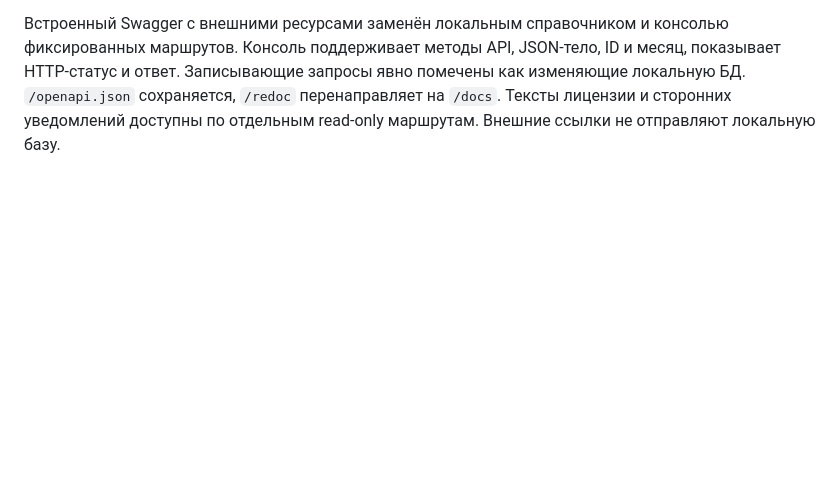
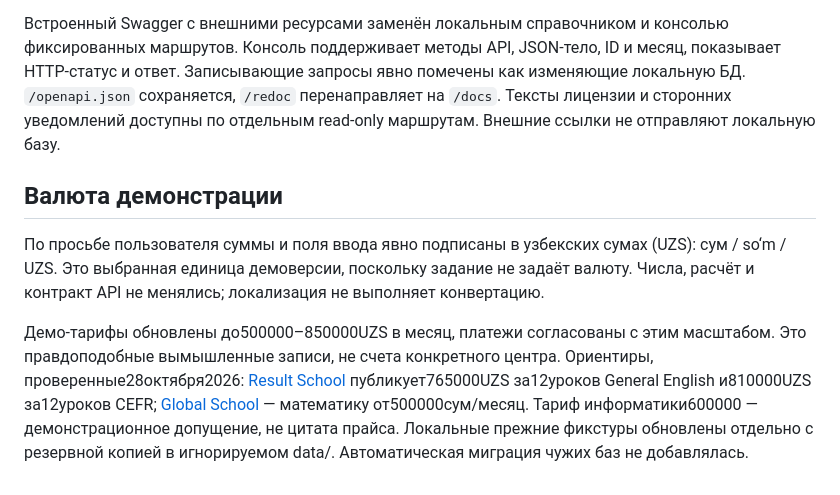
Before and after one commit to kevinscott66/vedomost, a Markdown page: docs/architecture.md, the part around the change. Rendered like a GitHub page; blank space fills up the shorter version.

Commit message:
Show UZS units and use realistic school demo fees

```diff
--- a/docs/architecture.md
+++ b/docs/architecture.md
@@ -25,3 +25,9 @@ FastAPI обслуживает JSON API и статические HTML/CSS/JS с
 `/privacy`, `/terms`, `/rights` и `/docs` обслуживаются локально и используют общие CSS-токены, боковую навигацию, темы и язык. `document.js` создаёт DOM через textContent; юридический текст хранится в `legal-content.js`. Язык выбирает региональную редакцию уведомления (Россия / Узбекистан / пояснения EU/EEA и США), но сам по себе не определяет юрисдикцию. Это документация демонстрации без реального оператора учебного центра; недостающие сведения не выдуманы. Политика ссылается на первичные источники и описывает фактическое отсутствие cookies, аналитики, авторизации и автоматического удаления.
 
 Встроенный Swagger с внешними ресурсами заменён локальным справочником и консолью фиксированных маршрутов. Консоль поддерживает методы API, JSON-тело, ID и месяц, показывает HTTP-статус и ответ. Записывающие запросы явно помечены как изменяющие локальную БД. `/openapi.json` сохраняется, `/redoc` перенаправляет на `/docs`. Тексты лицензии и сторонних уведомлений доступны по отдельным read-only маршрутам. Внешние ссылки не отправляют локальную базу.
+
+## Валюта демонстрации
+
+По просьбе пользователя суммы и поля ввода явно подписаны в узбекских сумах (UZS): сум / so‘m / UZS. Это выбранная единица демоверсии, поскольку задание не задаёт валюту. Числа, расчёт и контракт API не менялись; локализация не выполняет конвертацию.
+
+Демо-тарифы обновлены до500000–850000UZS в месяц, платежи согласованы с этим масштабом. Это правдоподобные вымышленные записи, не счета конкретного центра. Ориентиры, проверенные28октября2026: [Result School](https://result-school.uz/ru) публикует765000UZS за12уроков General English и810000UZS за12уроков CEFR; [Global School](https://www.globalschool.uz/) — математику от500000сум/месяц. Тариф информатики600000 — демонстрационное допущение, не цитата прайса. Локальные прежние фикстуры обновлены отдельно с резервной копией в игнорируемом data/. Автоматическая миграция чужих баз не добавлялась.
```
Also changed, not shown: README.md (+3 -3 lines), docs/verification.md (+4 -0 lines), docs/currency-mobile-uz.png (added), docs/desktop-light.png, docs/desktop.png, docs/mobile.png, 5 other files.
